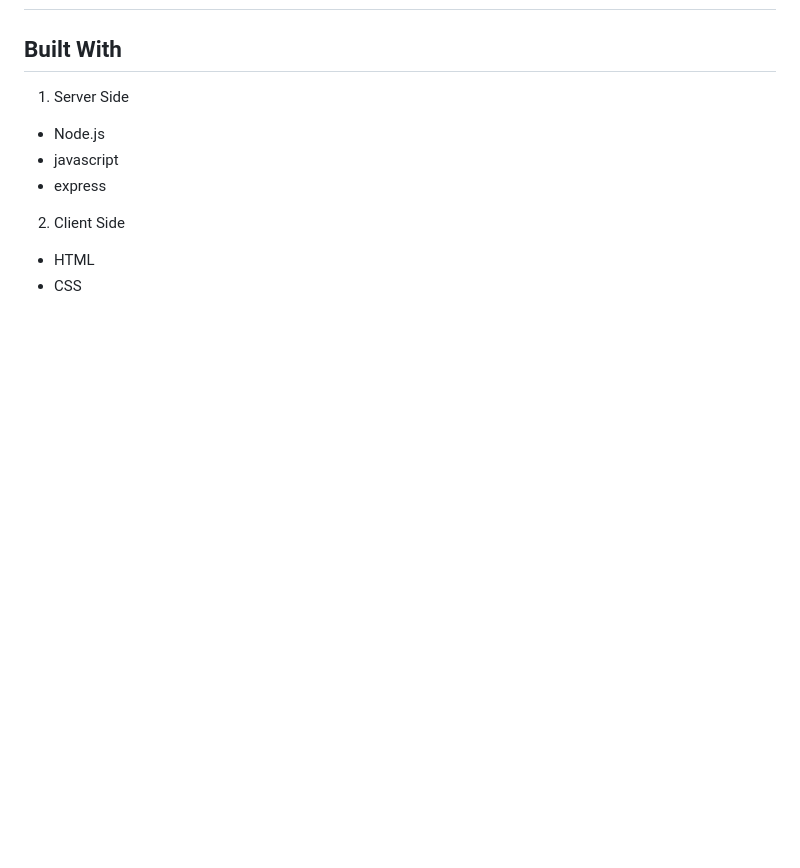
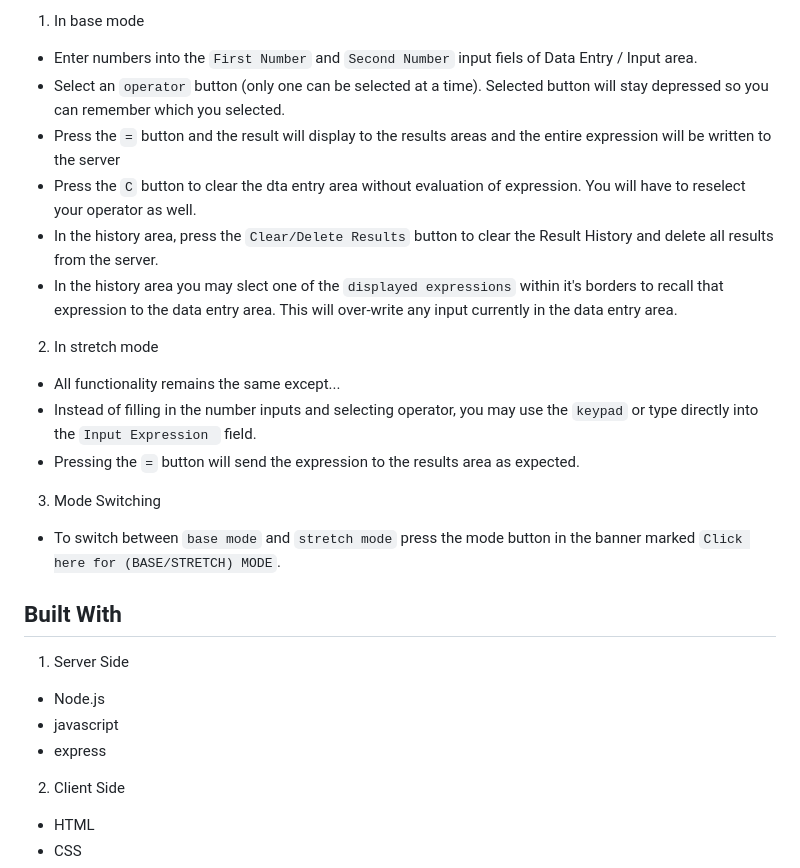
Before and after one commit to AlvinGraham/weekend-server-calculator, a Markdown page: README.md, the part around the change printed below. GitHub-like rendering; blank space fills up the shorter version.

```diff
--- a/README.md
+++ b/README.md
@@ -60,14 +62,18 @@ The styling of the interface is heavily influenced by a J.R.R. Tolkien motif fro
 
-1. To add an employee
-  - Fill out fields in Add Employee form
-  -  ID is a required alphanumeric field is enforced
-  - Salary is a required positive number field and is enforced
-  - Click the `Submit New Employee` button and a new record will appear in the table
-2. To remove an employee
-  - Click the `delete` button in the relevant table row and the employee will be removed
-3. Total Monthly cost appears beneath the Employees table
-  - This value automatically adjusts whenever an employee is removed or added
-  - A warning will display if the monthly cost exceeds the budget of $20,000.00 -->
+1. In base mode
+  - Enter numbers into the `First Number` and `Second Number` input fiels of Data Entry / Input area.
+  -  Select an `operator` button (only one can be selected at a time). Selected button will stay depressed so you can remember which you selected.
+  - Press the `=` button and the result will display to the results areas and the entire expression will be written to the server
+  - Press the `C` button to clear the dta entry area without evaluation of expression.  You will have to reselect your operator as well.
+  - In the history area, press the `Clear/Delete Results` button to clear the Result History and delete all results from the server.
+  - In the history area you may slect one of the `displayed expressions` within it's borders to recall that expression to the data entry area.  This will over-write any input currently in the data entry area.
+2. In stretch mode
+  - All functionality remains the same except...
+  - Instead of filling in the number inputs and selecting operator, you may use the `keypad` or type directly into the `Input Expression ` field.
+  - Pressing the `=` button will send the expression to the results area as expected.
+3. Mode Switching
+  - To switch between `base mode` and `stretch mode` press the mode button in the banner marked `Click here for (BASE/STRETCH) MODE`.
+
 
 ## Built With
 
```
Also changed, not shown: other parts of README.md (+9 -7 lines), images/baseModeScreenshot.png (added), images/stretchModeScreenshot.png (added).
